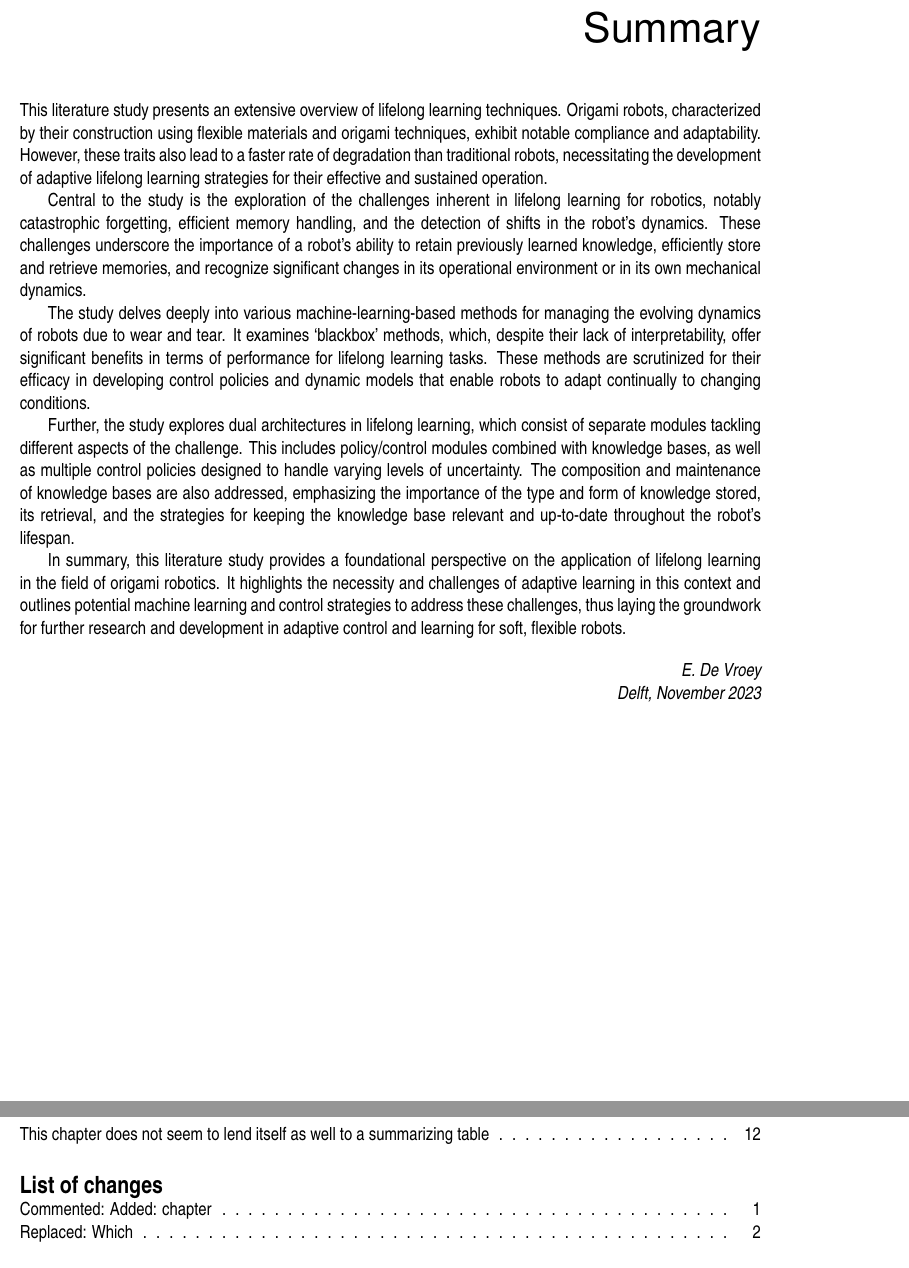
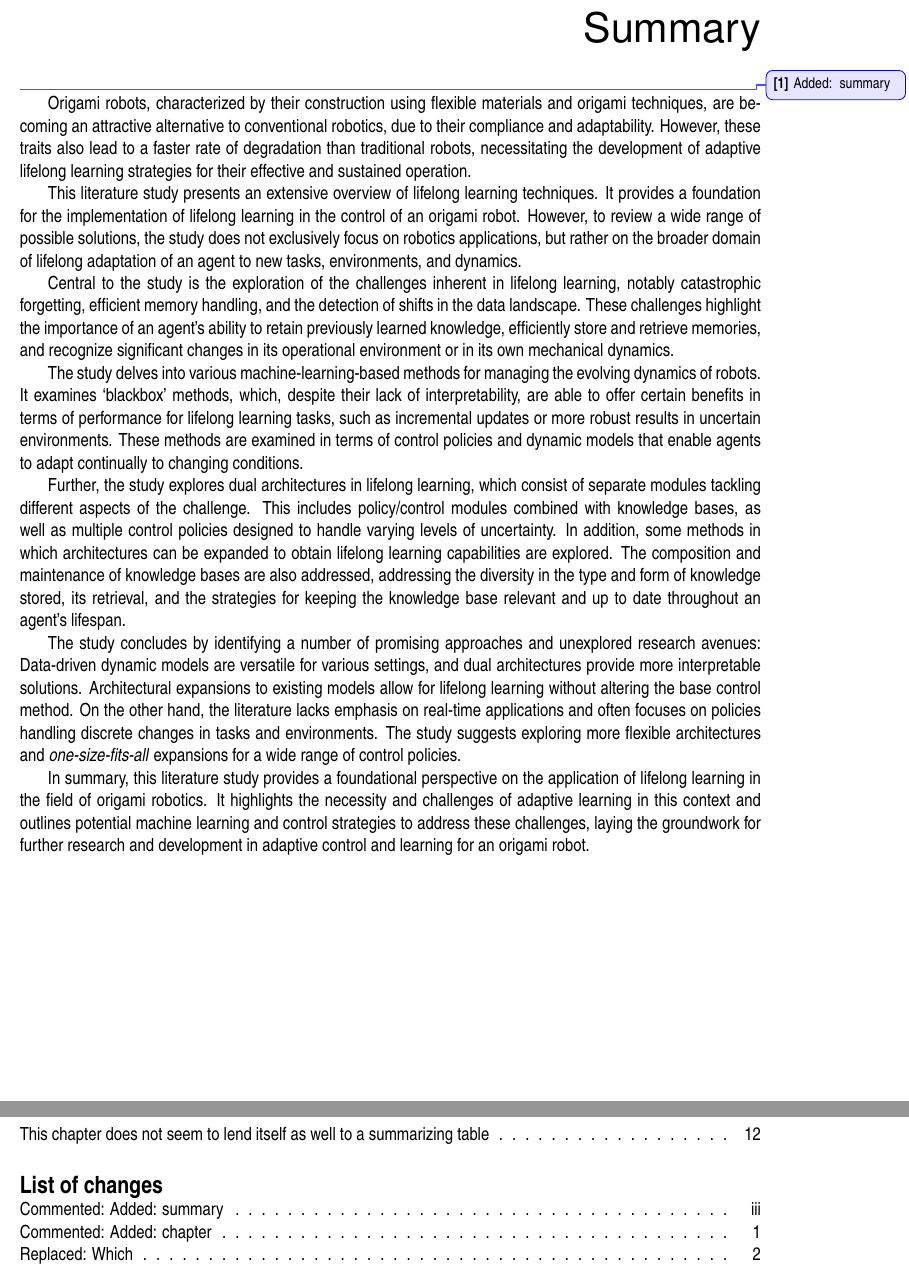
Before and after one commit to Evert-DV/Msc-Lifelong-Learning, a LaTeX thesis (reports/literature-study.tex, which reads reports/Literature study/preface.tex): two parts of pages 3 and 29 of 33, joined at a grey line, cut so that both start at the same text. Compiled offline with pdfLaTeX.

Commit message:
summary done

```diff
--- a/reports/Literature study/preface.tex
+++ b/reports/Literature study/preface.tex
@@ -1,27 +1,37 @@
-\chapter*{Summary}
+\chapter*{Summary}\comment{Added: summary}
 \setheader{Preface}
 
-This literature study presents an extensive overview of lifelong learning techniques.
-Origami robots, characterized by their construction using flexible materials and origami techniques, exhibit notable compliance and adaptability.
+Origami robots, characterized by their construction using flexible materials and origami techniques, are becoming an attractive alternative to conventional robotics, due to their compliance and adaptability.
 However, these traits also lead to a faster rate of degradation than traditional robots, necessitating the development of adaptive lifelong learning strategies for their effective and sustained operation.
 
-Central to the study is the exploration of the challenges inherent in lifelong learning for robotics, notably catastrophic forgetting, efficient memory handling, and the detection of shifts in the robot's dynamics.
-These challenges underscore the importance of a robot's ability to retain previously learned knowledge, efficiently store and retrieve memories, and recognize significant changes in its operational environment or in its own mechanical dynamics.
+This literature study presents an extensive overview of lifelong learning techniques.
+It provides a foundation for the implementation of lifelong learning in the control of an origami robot.
+However, to review a wide range of possible solutions, the study does not exclusively focus on robotics applications, but rather on the broader domain of lifelong adaptation of an agent to new tasks, environments, and dynamics.
 
-The study delves deeply into various machine-learning-based methods for managing the evolving dynamics of robots due to wear and tear.
-It examines `blackbox' methods, which, despite their lack of interpretability, offer significant benefits in terms of performance for lifelong learning tasks.
-These methods are scrutinized for their efficacy in developing control policies and dynamic models that enable robots to adapt continually to changing conditions.
+Central to the study is the exploration of the challenges inherent in lifelong learning, notably catastrophic forgetting, efficient memory handling, and the detection of shifts in the data landscape.
+These challenges highlight the importance of an agent's ability to retain previously learned knowledge, efficiently store and retrieve memories, and recognize significant changes in its operational environment or in its own mechanical dynamics.
+
+The study delves into various machine-learning-based methods for managing the evolving dynamics of robots.
+It examines `blackbox' methods, which, despite their lack of interpretability, are able to offer certain benefits in terms of performance for lifelong learning tasks, such as incremental updates or more robust results in uncertain environments.
+These methods are examined in terms of control policies and dynamic models that enable agents to adapt continually to changing conditions.
 
 Further, the study explores dual architectures in lifelong learning, which consist of separate modules tackling different aspects of the challenge.
 This includes policy/control modules combined with knowledge bases, as well as multiple control policies designed to handle varying levels of uncertainty.
-The composition and maintenance of knowledge bases are also addressed, emphasizing the importance of the type and form of knowledge stored, its retrieval, and the strategies for keeping the knowledge base relevant and up-to-date throughout the robot's lifespan.
+In addition, some methods in which architectures can be expanded to obtain lifelong learning capabilities are explored.
+The composition and maintenance of knowledge bases are also addressed, addressing the diversity in the type and form of knowledge stored, its retrieval, and the strategies for keeping the knowledge base relevant and up to date throughout an agent's lifespan.
+
+The study concludes by identifying a number of promising approaches and unexplored research avenues:
+Data-driven dynamic models are versatile for various settings, and dual architectures provide more interpretable solutions.
+Architectural expansions to existing models allow for lifelong learning without altering the base control method.
+On the other hand, the literature lacks emphasis on real-time applications and often focuses on policies handling discrete changes in tasks and environments.
+The study suggests exploring more flexible architectures and \emph{one-size-fits-all} expansions for a wide range of control policies.
 
 In summary, this literature study provides a foundational perspective on the application of lifelong learning in the field of origami robotics.
-It highlights the necessity and challenges of adaptive learning in this context and outlines potential machine learning and control strategies to address these challenges, thus laying the groundwork for further research and development in adaptive control and learning for soft, flexible robots.
+It highlights the necessity and challenges of adaptive learning in this context and outlines potential machine learning and control strategies to address these challenges, laying the groundwork for further research and development in adaptive control and learning for an origami robot.
 
-\begin{flushright}
-{\makeatletter\itshape
-    \@author \\
-    Delft, November 2023
-\makeatother}
-\end{flushright}
+%\begin{flushright}
+%{\makeatletter\itshape
+%    \@author \\
+%    Delft, November 2023
+%\makeatother}
+%\end{flushright}
```
